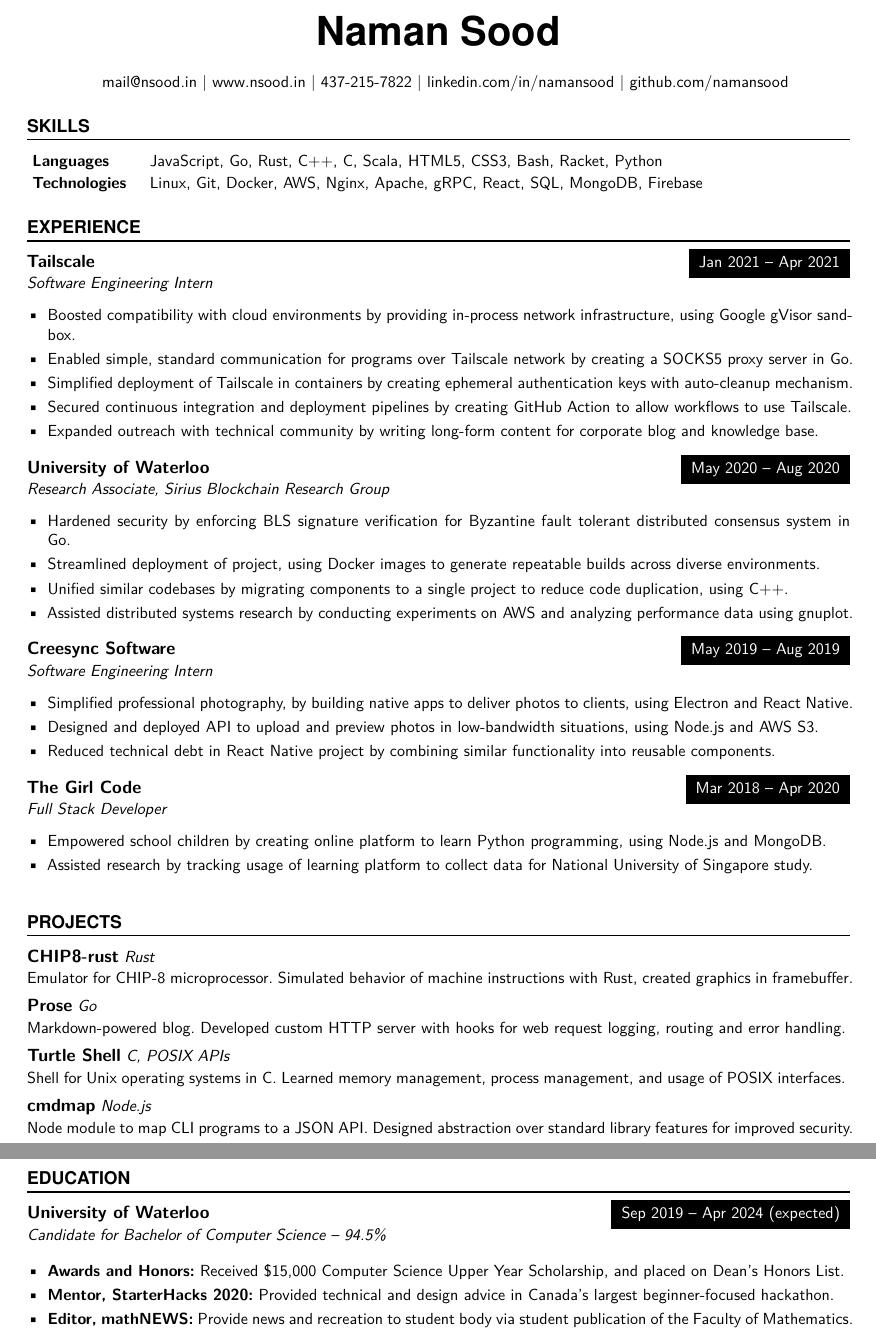
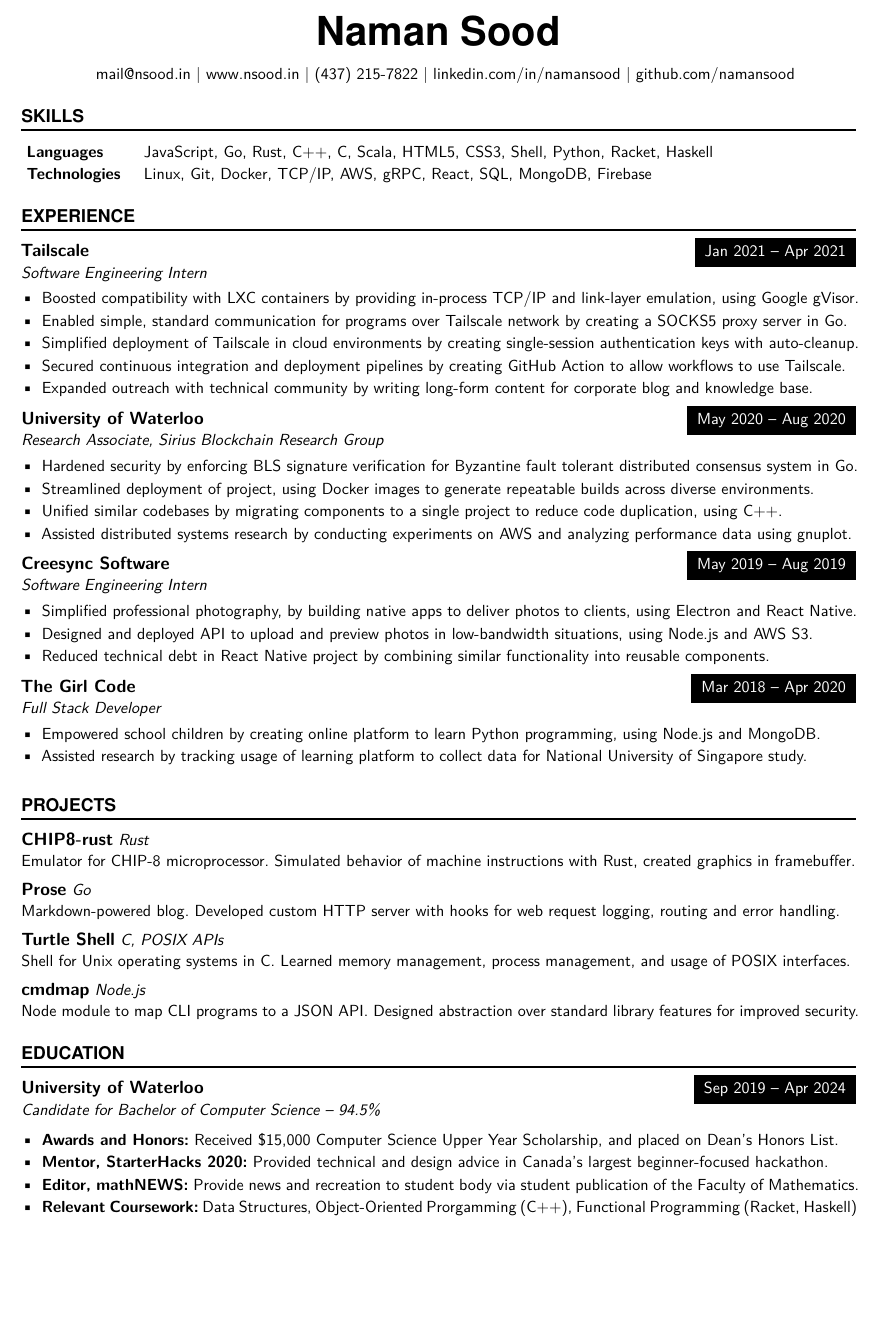
Before and after one commit to tendstofortytwo/me, a LaTeX CV (resume.tex): two parts of pages 1 and 2 of 2 before the commit and part of the page after it, the two joined at a grey line, cut so that both start at the same text, the shorter picture padded with empty space. Compiled offline with XeLaTeX.

Commit message:
resume: post-round 1 changes
Signed-off-by: Naman Sood <mail@nsood.in>

```diff
--- a/resume.tex
+++ b/resume.tex
@@ -18,13 +19,14 @@
 \usepackage{lmodern}
 \usepackage[protrusion=true]{microtype}
 \usepackage[svgnames]{xcolor}  % Colours by their 'svgnames'
-\usepackage[margin=0.7in,top=0.3in,bottom=0.3in]{geometry}
+\usepackage[margin=0.65in,top=0.3in,bottom=0.15in]{geometry}
 \usepackage{url}
 \usepackage{lmodern} % Allow arbitrary font sizes
 \usepackage{textcomp}
 \usepackage{hyperref}
 \usepackage{enumitem}
-
+%\usepackage{fontspec}
+%\setsansfont{Roboto}
 
 %% Define a new 'modern' style for the url package that will use a smaller font.
 \makeatletter
@@ -32,7 +34,7 @@
   \@ifundefined{selectfont}{\def\UrlFont{\sf}}{\def\UrlFont{}}}
   \renewcommand\large{\@setfontsize\Large{11pt}{18}}
 \makeatother
-\urlstyle{modern} %% And use the newly defined style.
+%\urlstyle{modern} %% And use the newly defined style.
 
 \frenchspacing              % Better looking spacings after periods
 \pagestyle{empty}           % No pagenumbers/headers/footers
@@ -125,7 +129,7 @@
 \vspace{1.5mm}
 {\hfill \href{mailto:mail@nsood.in}{mail@nsood.in} |
         \href{https://www.nsood.in}{www.nsood.in} |
-        \href{tel:4372157822}{437-215-7822} |
+        \href{tel:4372157822}{(437) 215-7822} |
         \href{https://linkedin.com/in/namansood}{linkedin.com/in/namansood} |
         \href{https://github.com/namansood}{github.com/namansood}
 \hfill}
@@ -133,25 +137,45 @@
 %%% ------------------------------------------------------------
 \NewPart{Skills}{}
 \normalsize
-\SkillsEntry{Languages}{JavaScript, Go, Rust, C++, C, Scala, HTML5, CSS3, Bash, Racket, Python}
-\SkillsEntry{Technologies}{Linux, Git, Docker, AWS, Nginx, Apache, gRPC, React, SQL, MongoDB, Firebase}
+\SkillsEntry{Languages}{JavaScript, Go, Rust, C++, C, Scala, HTML5, CSS3, Shell, Python, Racket, Haskell}
+\SkillsEntry{Technologies}{Linux, Git, Docker, TCP/IP, AWS, gRPC, React, SQL, MongoDB, Firebase}
 
 %%% Work experience
 %%% ------------------------------------------------------------
 \NewPart{Experience}{}
 \normalsize
+\iffalse
+% long form description for job applications
+Made Tailscale ready for the cloud, by creating features that allowed it
+to run in lightweight, unprivileged container environments. This included
+a virtual networking stack for connecting to the Tailscale network without
+kernel privileges to create a network driver, a SOCKS5 proxy to allow
+applications to communicate over this virtual networking stack, and ephemeral
+authentication keys for stateless access to the Tailscale network. Also published
+long-form technical content on company blog and contributed to product knowledge
+base.
+\fi
 \WorkEntry
 {Tailscale}
 {Jan 2021 -- Apr 2021}
 {Software Engineering Intern}
 {\begin{itemize} \itemsep -1pt
-    \item Boosted compatibility with cloud environments by providing in-process network infrastructure, using Google gVisor sandbox.
+    \item Boosted compatibility with LXC containers by providing in-process TCP/IP and link-layer emulation, using Google gVisor.
     \item Enabled simple, standard communication for programs over Tailscale network by creating a SOCKS5 proxy server in Go.
-    \item Simplified deployment of Tailscale in containers by creating ephemeral authentication keys with auto-cleanup mechanism.
+    \item Simplified deployment of Tailscale in cloud environments by creating single-session authentication keys with auto-cleanup.
     \item Secured continuous integration and deployment pipelines by creating GitHub Action to allow workflows to use Tailscale.
     \item Expanded outreach with technical community by writing long-form content for corporate blog and knowledge base.
     \end{itemize}}
 \vspace{1mm}
+\iffalse
+% long form description for job applications
+Accelerated research in the field of Byzantine fault tolerant distributed
+computing, by implementing security features (like BLS signature verification),
+streamlining build and deployment of project using Docker, and reducing
+technical debt by standardizing use of external dependencies. Conducted
+performance benchmarks on AWS and analyzed performance data using gnuplot
+and Python.
+\fi
 \WorkEntry
 {University of Waterloo}
 {May 2020 -- Aug 2020}
@@ -163,6 +187,14 @@
     \item Assisted distributed systems research by conducting experiments on AWS and analyzing performance data using gnuplot.
     \end{itemize}}
 \vspace{1mm}
+\iffalse
+% long form description for job applications
+Designed and build native apps for professional photographers to deliver
+photos to clients, using Electron and React Native, and created API to
+preview uploaded photos in low-bandwidth situations, using Node.js and
+AWS S3. Reduced technical debt in React Native project by combining similar
+functionality into reusable components.
+\fi
 \WorkEntry
 {Creesync Software}
 {May 2019 -- Aug 2019}
@@ -211,13 +243,14 @@
 \NewPart{Education}{}
 \EducationEntry
 {University of Waterloo}
-{Sep 2019 -- Apr 2024 (expected)}
+{Sep 2019 -- Apr 2024}
 {Candidate for Bachelor of Computer Science -- 94.5\%}
 {\begin{itemize} \itemsep -1pt
     \vspace{1mm}
     \item {\bf Awards and Honors:} Received \$15,000 Computer Science Upper Year Scholarship, and placed on Dean's Honors List.
     \item {\bf Mentor, StarterHacks 2020:} Provided technical and design advice in Canada's largest beginner-focused hackathon.
     \item {\bf Editor, mathNEWS:} Provide news and recreation to student body via student publication of the Faculty of Mathematics.
+    \item {\bf Relevant Coursework:} Data Structures, Object-Oriented Prorgamming (C++), Functional Programming (Racket, Haskell)
     \end{itemize}}
 \
 \end{document}
```
Also changed, not shown: resume.pdf, resume.tex (5 more changed lines).
